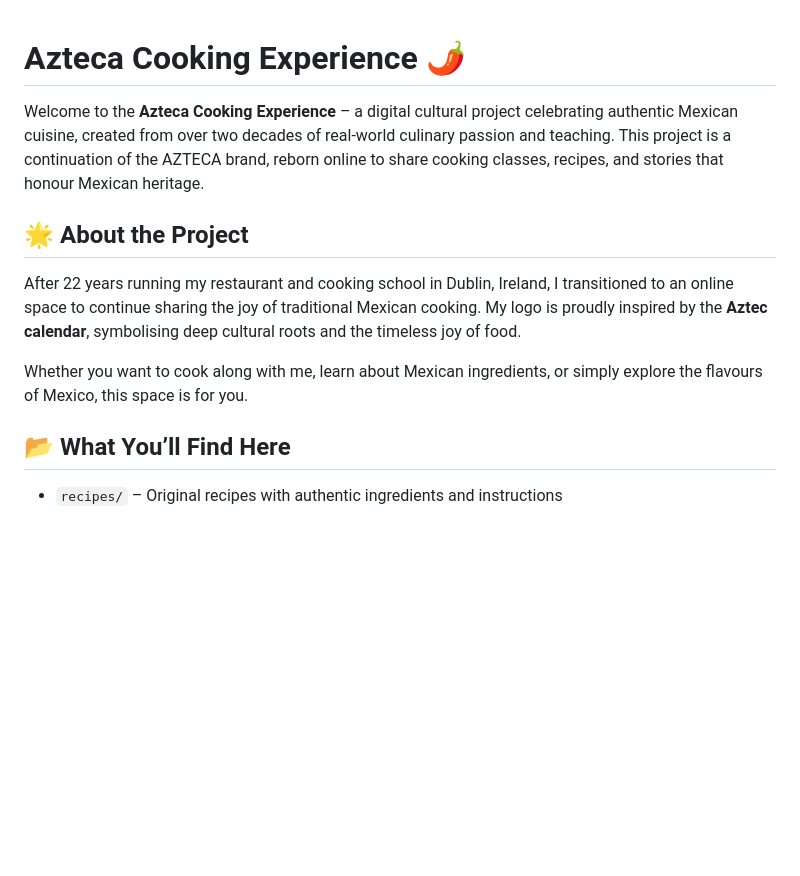
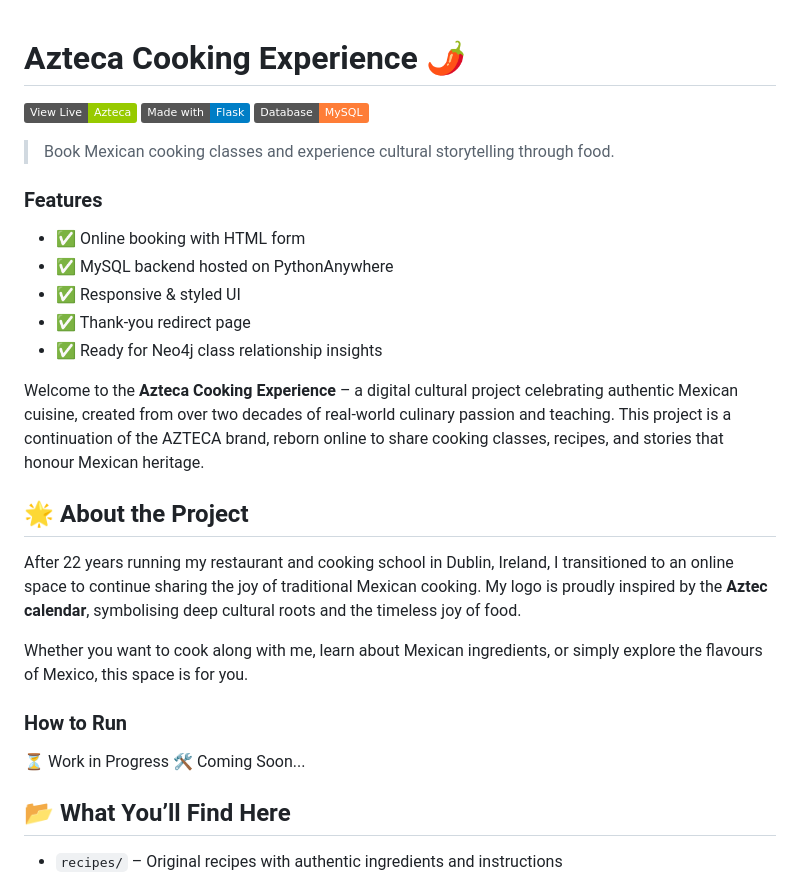
Before and after one commit to hugcamrom/azteca-cooking-experience, a Markdown page: README.md, the part around the change. Rendered like a GitHub page; badges without logos; blank space fills up the shorter version.

Commit message:
buttons and images added

```diff
--- a/README.md
+++ b/README.md
@@ -1,4 +1,19 @@
 # Azteca Cooking Experience 🌶️
+
+[![Live App](https://img.shields.io/badge/View%20Live-Azteca-green?style=flat&logo=python)](https://azteca-hugocamachoromero1.pythonanywhere.com/booking_form)
+[![Made with Flask](https://img.shields.io/badge/Made%20with-Flask-blue?logo=flask)](https://flask.palletsprojects.com/)
+[![MySQL](https://img.shields.io/badge/Database-MySQL-orange?logo=mysql)](https://www.mysql.com/)
+
+> Book Mexican cooking classes and experience cultural storytelling through food.
+
+### Features
+- ✅ Online booking with HTML form
+- ✅ MySQL backend hosted on PythonAnywhere
+- ✅ Responsive & styled UI
+- ✅ Thank-you redirect page
+- ✅ Ready for Neo4j class relationship insights
+
+
 
 Welcome to the **Azteca Cooking Experience** – a digital cultural project celebrating authentic Mexican cuisine, created from over two decades of real-world culinary passion and teaching. This project is a continuation of the AZTECA brand, reborn online to share cooking classes, recipes, and stories that honour Mexican heritage.
 
@@ -7,6 +22,12 @@ Welcome to the **Azteca Cooking Experience** – a digital cultural project cele
 After 22 years running my restaurant and cooking school in Dublin, Ireland, I transitioned to an online space to continue sharing the joy of traditional Mexican cooking. My logo is proudly inspired by the **Aztec calendar**, symbolising deep cultural roots and the timeless joy of food.
 
 Whether you want to cook along with me, learn about Mexican ingredients, or simply explore the flavours of Mexico, this space is for you.
+
+### How to Run
+
+⏳ Work in Progress
+🛠 Coming Soon...
+
 
 ## 📂 What You’ll Find Here
 
```
Also changed, not shown: assets/images/azteca_emoji_style.png (added), assets/images/image.png (added).
